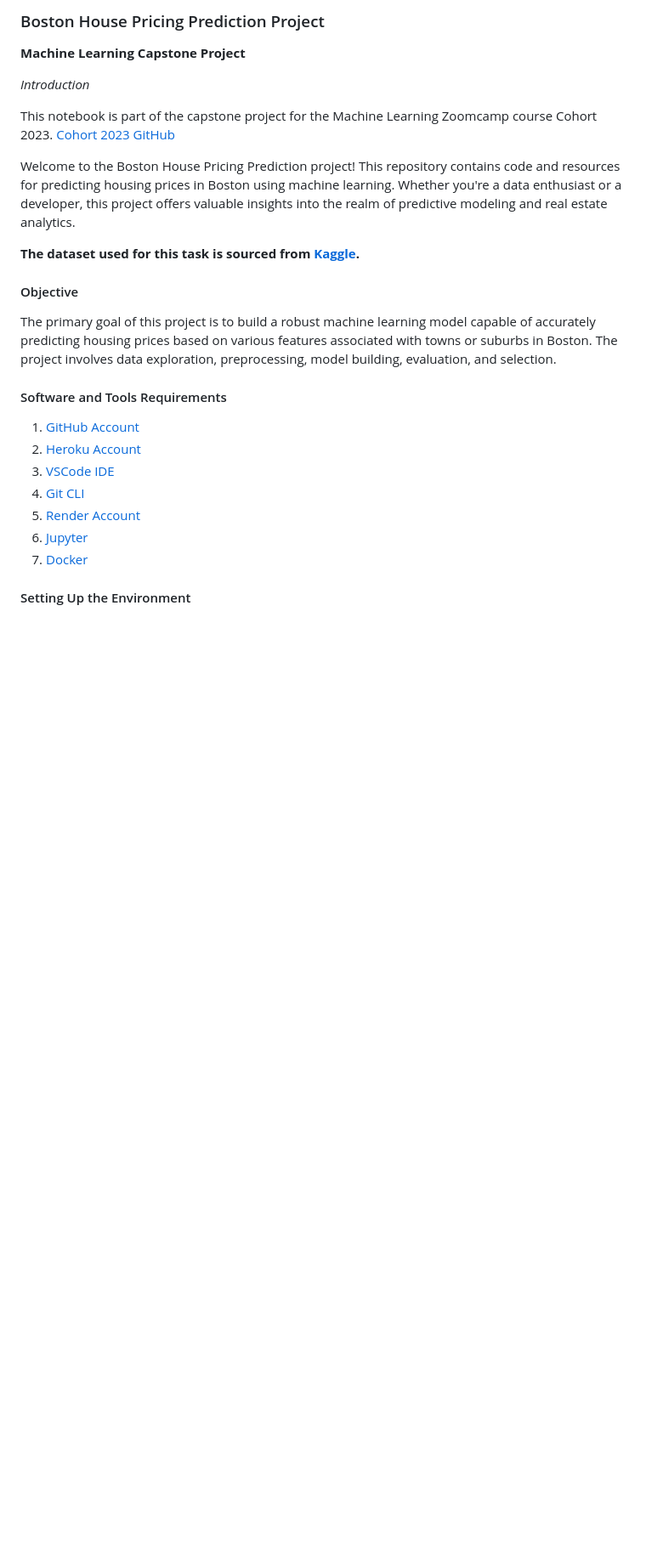
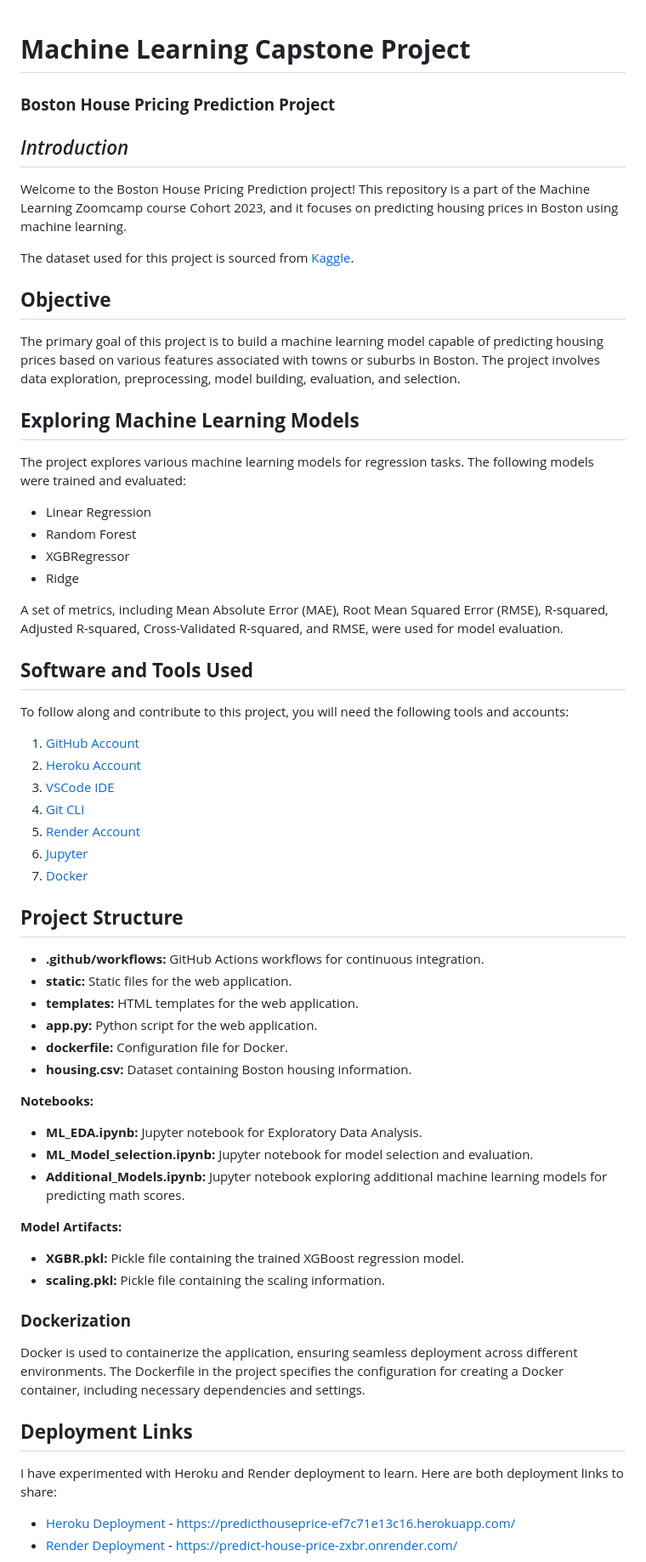
Before and after one commit to snlDIU/mlzoomcamp_capstone2, a Markdown page: README.md, the part around one of its changes. Shown at 85% size. Rendered like a GitHub page; blank space fills up the shorter version.

```diff
--- a/README.md
+++ b/README.md
@@ -1,20 +1,31 @@
-### Boston House Pricing Prediction Project
 
-**Machine Learning Capstone Project**
+# **Machine Learning Capstone Project**
+### **Boston House Pricing Prediction Project**
 
-*Introduction*
+## *Introduction*
 
-This notebook is part of the capstone project for the Machine Learning Zoomcamp course Cohort 2023. [Cohort 2023 GitHub](https://github.com/DataTalksClub/machine-learning-zoomcamp/tree/master/cohorts/2023)
+Welcome to the Boston House Pricing Prediction project! This repository is a part of the Machine Learning Zoomcamp course Cohort 2023, and it focuses on predicting housing prices in Boston using machine learning.
 
-Welcome to the Boston House Pricing Prediction project! This repository contains code and resources for predicting housing prices in Boston using machine learning. Whether you're a data enthusiast or a developer, this project offers valuable insights into the realm of predictive modeling and real estate analytics.
+The dataset used for this project is sourced from [Kaggle](https://www.kaggle.com/datasets/vikrishnan/boston-house-prices).
 
-**The dataset used for this task is sourced from [Kaggle](https://www.kaggle.com/datasets/vikrishnan/boston-house-prices).**
+## **Objective**
 
-#### Objective
+The primary goal of this project is to build a machine learning model capable of predicting housing prices based on various features associated with towns or suburbs in Boston. The project involves data exploration, preprocessing, model building, evaluation, and selection.
 
-The primary goal of this project is to build a robust machine learning model capable of accurately predicting housing prices based on various features associated with towns or suburbs in Boston. The project involves data exploration, preprocessing, model building, evaluation, and selection.
+## **Exploring Machine Learning Models**
 
-#### Software and Tools Requirements
+The project explores various machine learning models for regression tasks. The following models were trained and evaluated:
+
+- Linear Regression
+- Random Forest
+- XGBRegressor
+- Ridge
+
+A set of metrics, including Mean Absolute Error (MAE), Root Mean Squared Error (RMSE), R-squared, Adjusted R-squared, Cross-Validated R-squared, and RMSE, were used for model evaluation.
+
+## **Software and Tools Used**
+
+To follow along and contribute to this project, you will need the following tools and accounts:
 
 1. [GitHub Account](https://github.com)
 2. [Heroku Account](https://heroku.com)
@@ -24,4 +35,35 @@ The primary goal of this project is to build a robust machine learning model cap
 6. [Jupyter](https://jupyter.org/)
 7. [Docker](https://www.docker.com/)
 
-#### Setting Up the Environment
+
+## **Project Structure**
+
+- **.github/workflows:** GitHub Actions workflows for continuous integration.
+- **static:** Static files for the web application.
+- **templates:** HTML templates for the web application.
+- **app.py:** Python script for the web application.
+- **dockerfile:** Configuration file for Docker.
+- **housing.csv:** Dataset containing Boston housing information.
+
+**Notebooks:**
+
+- **ML_EDA.ipynb:** Jupyter notebook for Exploratory Data Analysis.
+- **ML_Model_selection.ipynb:** Jupyter notebook for model selection and evaluation.
+- **Additional_Models.ipynb:** Jupyter notebook exploring additional machine learning models for predicting math scores.
+
+**Model Artifacts:**
+
+- **XGBR.pkl:** Pickle file containing the trained XGBoost regression model.
+- **scaling.pkl:** Pickle file containing the scaling information.
+
+### **Dockerization**
+
+Docker is used to containerize the application, ensuring seamless deployment across different environments. The Dockerfile in the project specifies the configuration for creating a Docker container, including necessary dependencies and settings.
+
+## **Deployment Links**
+
+I have experimented with Heroku and Render deployment to learn. Here are both deployment links to share:
+
+- [Heroku Deployment](https://predicthouseprice-ef7c71e13c16.herokuapp.com/) - [https://predicthouseprice-ef7c71e13c16.herokuapp.com/](https://predicthouseprice-ef7c71e13c16.herokuapp.com/)
+- [Render Deployment](https://predict-house-price-zxbr.onrender.com/) - [https://predict-house-price-zxbr.onrender.com/](https://predict-house-price-zxbr.onrender.com/)
+
```
Also changed, not shown: other parts of README.md (+9 -36 lines).
